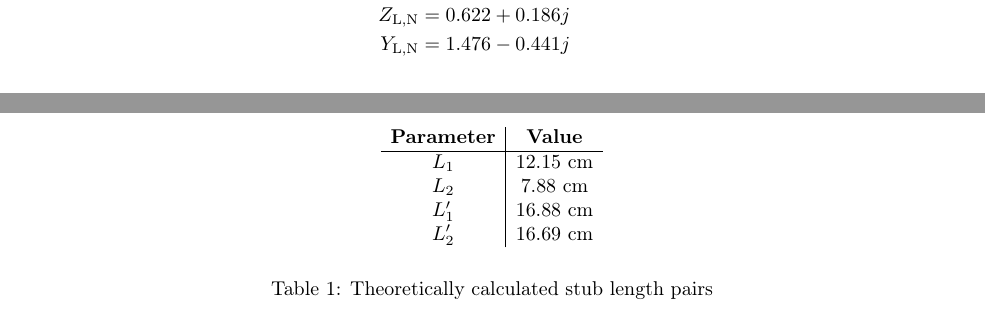
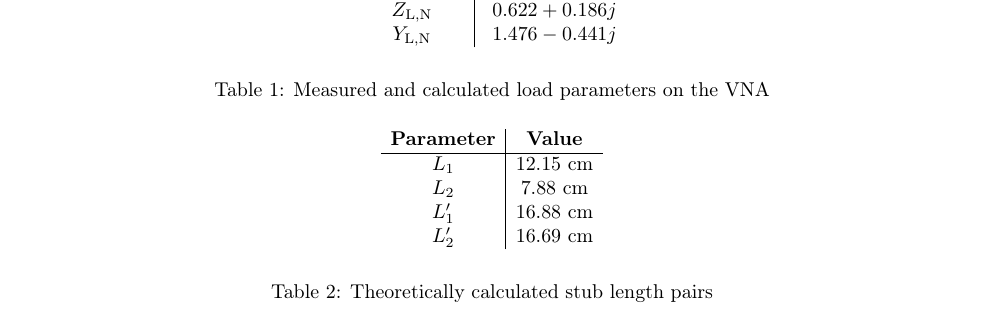
Before and after one commit to pranshumalik14/ece320-labs, a LaTeX document (lab3/lab3-report.tex): two parts of pages 1 and 2 of 3 before the commit and part of page 2 of 3 after it, the two joined at a grey line, cut so that both start at the same text. The pictures show the PDF file lab3/lab3-report.pdf that the author committed with the source.

```diff
--- a/lab3/lab3-report.tex
+++ b/lab3/lab3-report.tex
@@ -103,6 +101,12 @@
-  Z_\text{L,N} &= 0.622 + 0.186j\\
-  Y_\text{L,N} &= 1.476 - 0.441j
-\end{align*}
+\begin{table}[h]
+  \[
+      \begin{array}{c|c}
+          \textbf{Parameter} & \textbf{Value} \\ \hline
+          Z_L & 31.08 + 9.32j[\Omega]\\
+          Z_\text{L,N} & 0.622 + 0.186j\\
+          Y_\text{L,N} & 1.476 - 0.441j
+      \end{array}
+  \]
+  \caption{Measured and calculated load parameters on the VNA}
+\end{table}
 
-Also, if we rotate $Z_\text{L,N}$ by $0.16\lambda$, we end up very near $Y_A$ giving us $Z_\text{L,N}' = 0.85 - 0.45j$
-corresponding to $Z_L' = 42.5 - 22.5j [\Omega]$ which closely matches the result shown by the VNA in Figure x.
@@ -120,3 +129,10 @@
+    \begin{tikzpicture}
+      \node[inner sep=0pt] (smith) at (0,0)
+      {\includegraphics[width=\textwidth]{../photos/lab3/deembedding.png}};
+      \node[draw, thick] at (-0.9,0.9) {$Z_\text{L,N}$};
+      \node[draw, thick] at (0,-1.3) {$Z_\text{L,N}'$};
+    \end{tikzpicture}
+    \caption{Port D $(30\text{m})$}
   \end{subfigure}
   \caption{Measured $V(t)$ at different loactions along the transmission line with $Z_L = Z_0$ \vspace{-0.5cm}}
   \label{v_t_matched_tline}
```
Also changed, not shown: lab3/lab3-report.pdf, lab3/lab3-report.tex (15 more changed lines).
